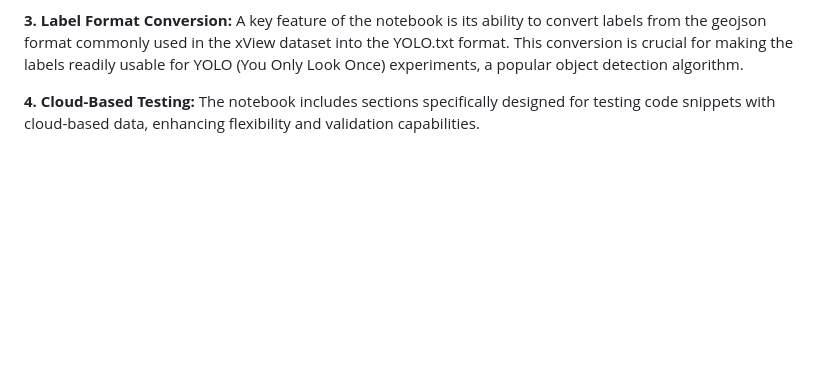
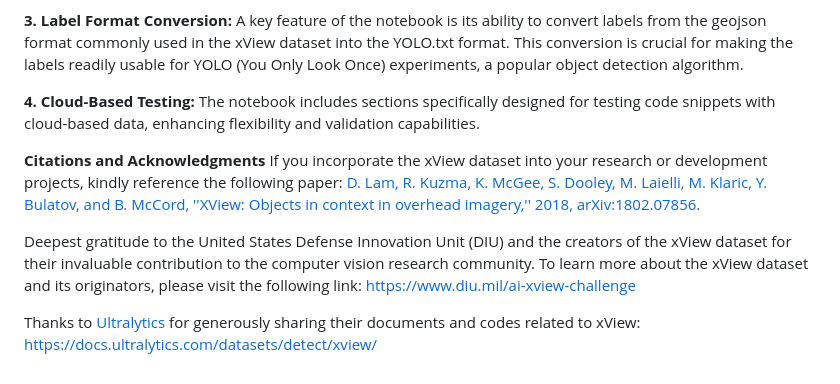
Before and after one commit to dilsadunsal/xview_du, a Markdown page: README.md, the part around the change printed below. Rendered like a GitHub page; blank space fills up the shorter version.

```diff
--- a/README.md
+++ b/README.md
@@ -27,3 +30,11 @@ The Colab notebook included in this repository is a comprehensive tool with a we
 **3. Label Format Conversion:** A key feature of the notebook is its ability to convert labels from the geojson format commonly used in the xView dataset into the YOLO.txt format. This conversion is crucial for making the labels readily usable for YOLO (You Only Look Once) experiments, a popular object detection algorithm.
 
 **4. Cloud-Based Testing:** The notebook includes sections specifically designed for testing code snippets with cloud-based data, enhancing flexibility and validation capabilities.
+
+**Citations and Acknowledgments**
+If you incorporate the xView dataset into your research or development projects, kindly reference the following paper:
+[D. Lam, R. Kuzma, K. McGee, S. Dooley, M. Laielli, M. Klaric, Y. Bulatov, and B. McCord, ''XView: Objects in context in overhead imagery,'' 2018, arXiv:1802.07856.](https://arxiv.org/pdf/1802.07856.pdf)
+
+Deepest gratitude to the United States Defense Innovation Unit (DIU) and the creators of the xView dataset for their invaluable contribution to the computer vision research community. To learn more about the xView dataset and its originators, please visit the following link: https://www.diu.mil/ai-xview-challenge
+
+Thanks to [Ultralytics](https://www.ultralytics.com/) for generously sharing their documents and codes related to xView: https://docs.ultralytics.com/datasets/detect/xview/
```
Also changed, not shown: other parts of README.md (+4 -1 lines).
